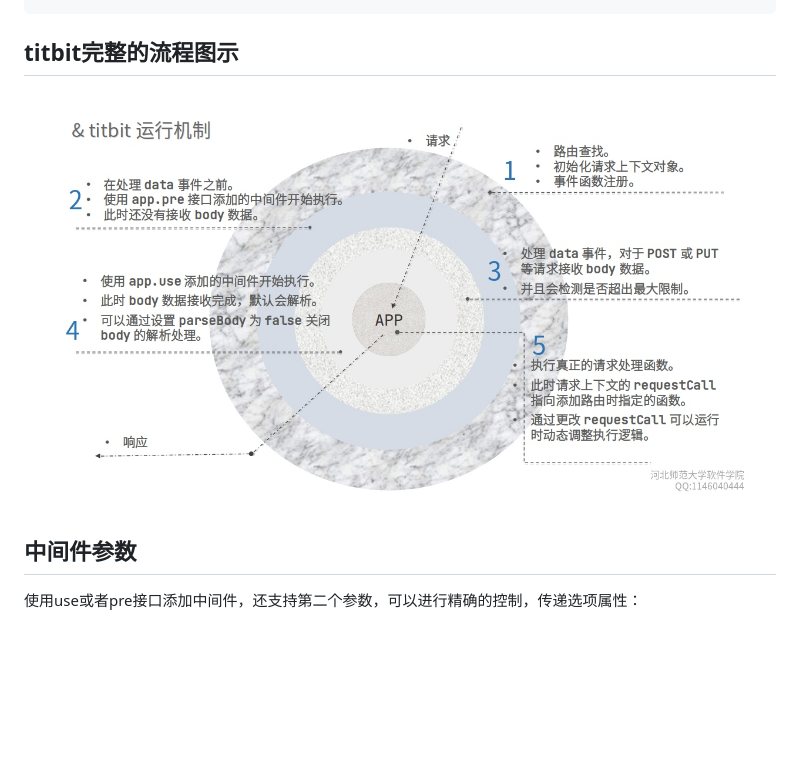
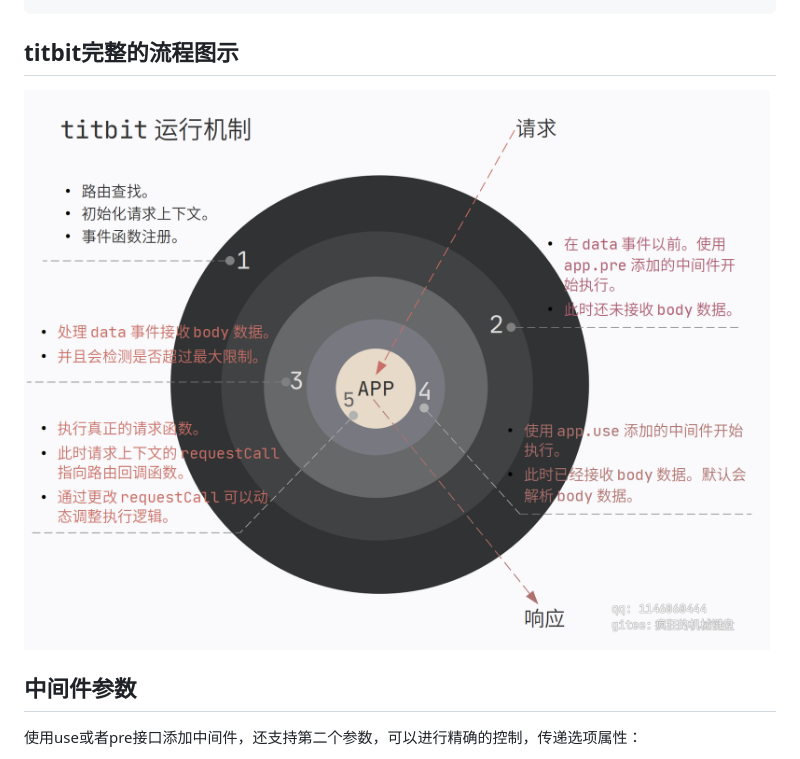
Before and after one commit to master-genius/titbit, a Markdown page: README.md, the part around the change. GitHub-like rendering; pictures changed too: images/titbit-middleware.jpg (deleted), images/titbit-middleware.png (added); blank space fills up the shorter version.

```diff
--- a/README.md
+++ b/README.md
@@ -373,7 +373,7 @@ app.use(async (c, next) => {
 
 ## titbit完整的流程图示
 
-![](images/titbit-middleware.jpg)
+![](images/titbit-middleware.png)
 
 
 ## 中间件参数
```
Also changed, not shown: 1 other file.
